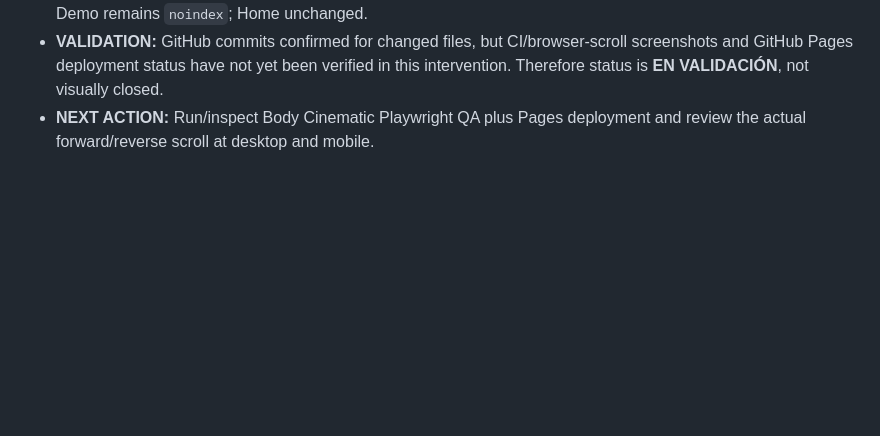
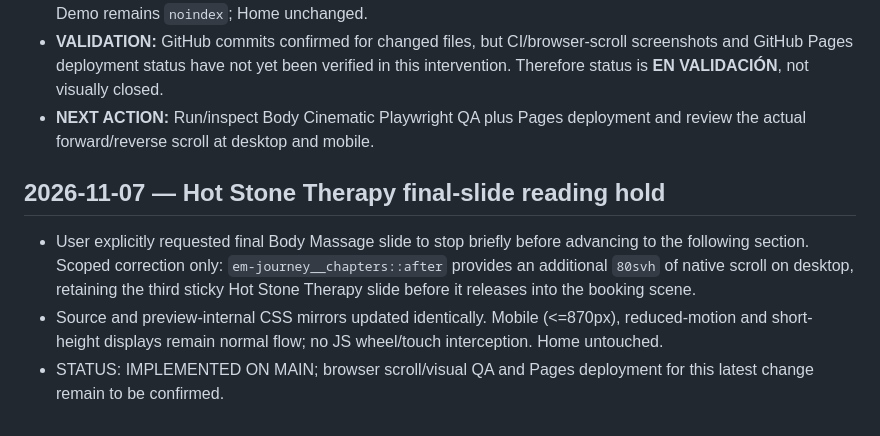
Before and after one commit to atrezzostudiosv-spec/elegant-Massage, a Markdown page: ATREZZO-PROJECT-STATUS.md, the part around the change. GitHub-like rendering; blank space fills up the shorter version.

Commit message:
Record last Body Massage chapter hold and pending deployment verification

```diff
--- a/ATREZZO-PROJECT-STATUS.md
+++ b/ATREZZO-PROJECT-STATUS.md
@@ -303,3 +303,8 @@ New image assets for reflexology generated locally; their GitHub upload and fina
 - Fallback: at <=870px, reduced motion or desktop height under 650px, scenes return to normal readable flow. Demo remains `noindex`; Home unchanged.
 - **VALIDATION:** GitHub commits confirmed for changed files, but CI/browser-scroll screenshots and GitHub Pages deployment status have not yet been verified in this intervention. Therefore status is **EN VALIDACIÓN**, not visually closed.
 - **NEXT ACTION:** Run/inspect Body Cinematic Playwright QA plus Pages deployment and review the actual forward/reverse scroll at desktop and mobile.
+
+## 2026-11-07 — Hot Stone Therapy final-slide reading hold
+- User explicitly requested final Body Massage slide to stop briefly before advancing to the following section. Scoped correction only: `em-journey__chapters::after` provides an additional `80svh` of native scroll on desktop, retaining the third sticky Hot Stone Therapy slide before it releases into the booking scene.
+- Source and preview-internal CSS mirrors updated identically. Mobile (<=870px), reduced-motion and short-height displays remain normal flow; no JS wheel/touch interception. Home untouched.
+- STATUS: IMPLEMENTED ON MAIN; browser scroll/visual QA and Pages deployment for this latest change remain to be confirmed.
```
